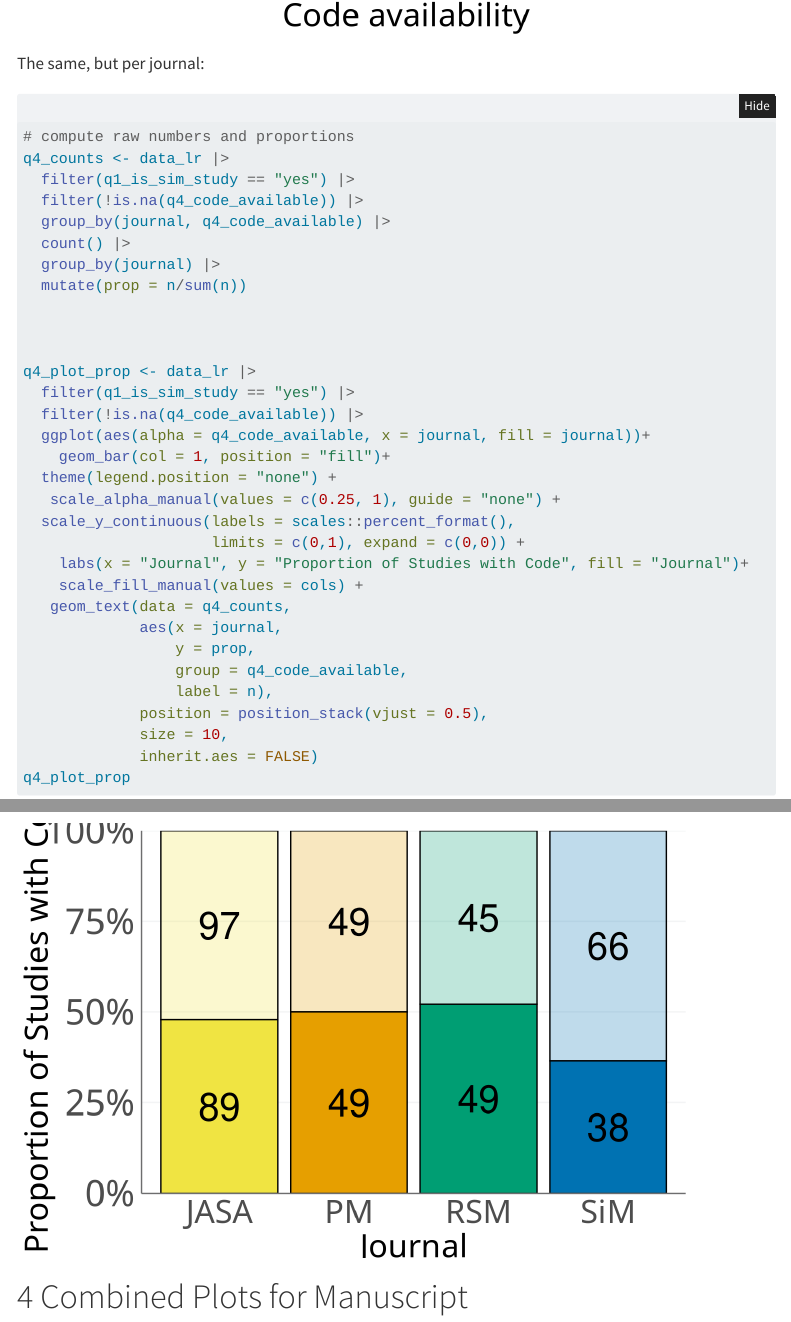
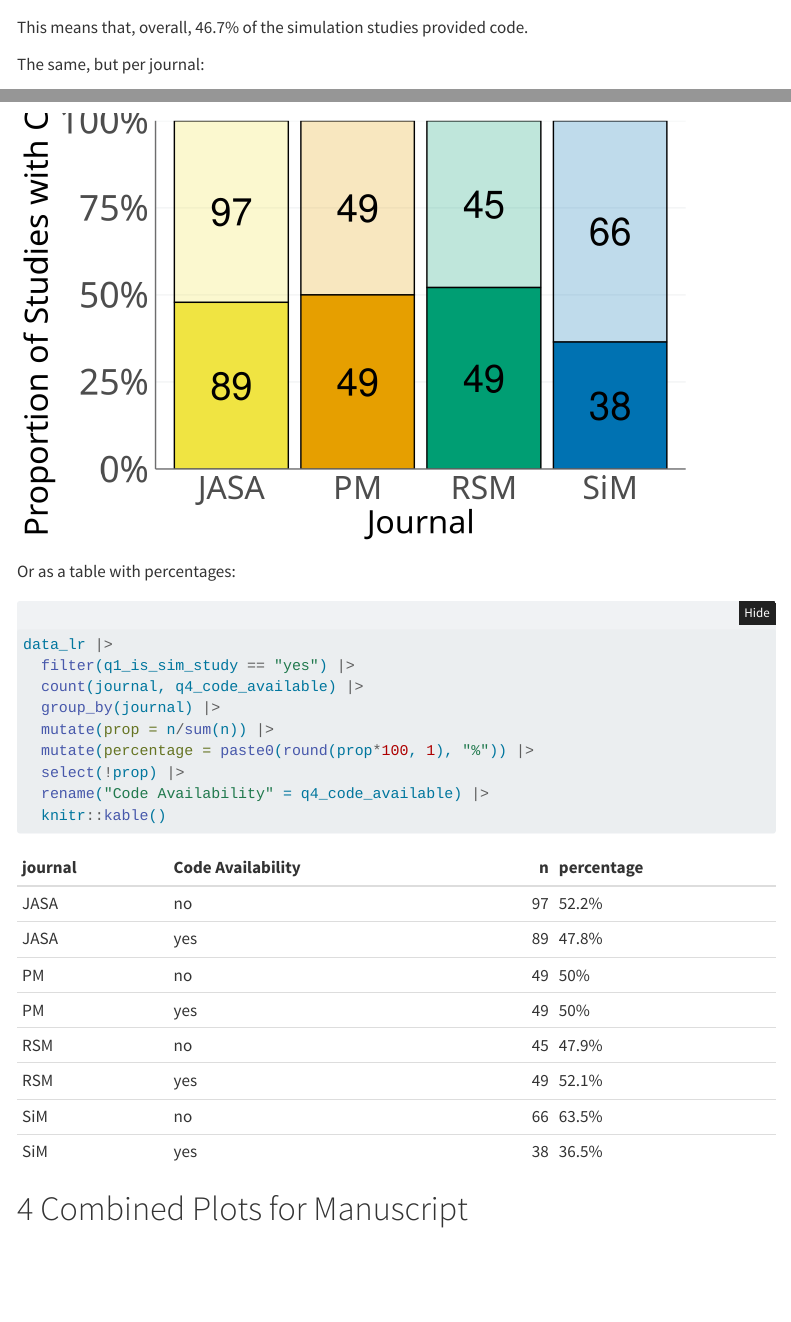
Before and after one commit to SamCH93/missSim, a Quarto document (literature-review/analysis.qmd): the page in a window 1100 px wide, from 2300 px down before the commit and from 2330 px down after it, and a second part further down, joined at a grey line. Rendered offline with R 4.5, knitr and Pandoc in place of Quarto, with nearby package versions; folded parts are opened; menus at the side of the page are left out; a web font asked for in the figures is replaced by an installed one.

Commit message:
add knitr table for code availability

````diff
--- a/literature-review/analysis.qmd
+++ b/literature-review/analysis.qmd
@@ -735,3 +735,4 @@ q4_plot <- data_lr |>
 q4_plot
 ```
 
+```{r, echo=FALSE}
@@ -738,3 +749,6 @@ q4_plot
+This means that, overall, `r code_available_pct` of the simulation studies provided code.
+
+
 The same, but per journal:
 ```{r}
 # compute raw numbers and proportions
@@ -769,6 +783,22 @@ q4_plot_prop <- data_lr |>
              inherit.aes = FALSE)
 q4_plot_prop
 ```
+
+Or as a table with percentages:
+
+```{r}
+data_lr |>
+  filter(q1_is_sim_study == "yes") |>
+  count(journal, q4_code_available) |>
+  group_by(journal) |>
+  mutate(prop = n/sum(n)) |>
+  mutate(percentage = paste0(round(prop*100, 1), "%")) |>
+  select(!prop) |>
+  rename("Code Availability" = q4_code_available) |>
+  knitr::kable()
+```
+
+
 
 # Combined Plots for Manuscript
 
````
Also changed, not shown: literature-review/analysis.html, literature-review/figures/fig_lit_review_results.pdf, literature-review/analysis.qmd (10 more changed lines).
